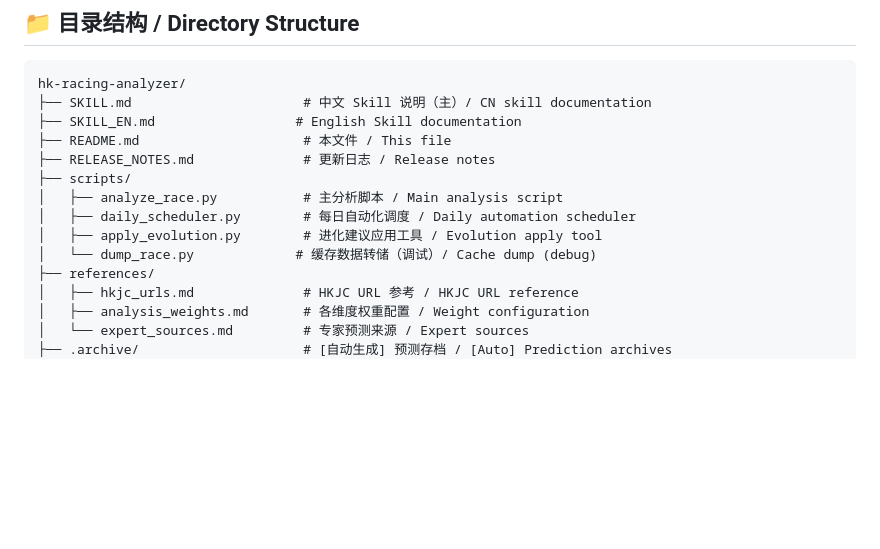
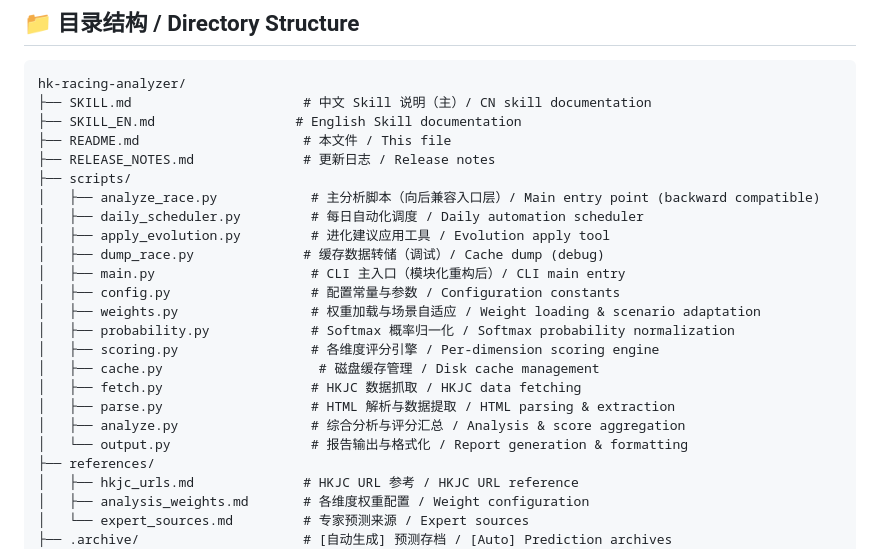
Before and after one commit to kus-wang/hk-racing-analyzer, a Markdown page: README.md, the part around the change. GitHub-like rendering; blank space fills up the shorter version.

Commit message:
Fix README: add 10 new modular scripts to directory structure

```diff
--- a/README.md
+++ b/README.md
@@ -118,10 +118,20 @@ hk-racing-analyzer/
 ├── README.md                     # 本文件 / This file
 ├── RELEASE_NOTES.md              # 更新日志 / Release notes
 ├── scripts/
-│   ├── analyze_race.py           # 主分析脚本 / Main analysis script
-│   ├── daily_scheduler.py        # 每日自动化调度 / Daily automation scheduler
-│   ├── apply_evolution.py        # 进化建议应用工具 / Evolution apply tool
-│   └── dump_race.py             # 缓存数据转储（调试）/ Cache dump (debug)
+│   ├── analyze_race.py            # 主分析脚本（向后兼容入口层）/ Main entry point (backward compatible)
+│   ├── daily_scheduler.py         # 每日自动化调度 / Daily automation scheduler
+│   ├── apply_evolution.py         # 进化建议应用工具 / Evolution apply tool
+│   ├── dump_race.py              # 缓存数据转储（调试）/ Cache dump (debug)
+│   ├── main.py                    # CLI 主入口（模块化重构后）/ CLI main entry
+│   ├── config.py                  # 配置常量与参数 / Configuration constants
+│   ├── weights.py                 # 权重加载与场景自适应 / Weight loading & scenario adaptation
+│   ├── probability.py             # Softmax 概率归一化 / Softmax probability normalization
+│   ├── scoring.py                 # 各维度评分引擎 / Per-dimension scoring engine
+│   ├── cache.py                    # 磁盘缓存管理 / Disk cache management
+│   ├── fetch.py                   # HKJC 数据抓取 / HKJC data fetching
+│   ├── parse.py                   # HTML 解析与数据提取 / HTML parsing & extraction
+│   ├── analyze.py                 # 综合分析与评分汇总 / Analysis & score aggregation
+│   └── output.py                  # 报告输出与格式化 / Report generation & formatting
 ├── references/
 │   ├── hkjc_urls.md              # HKJC URL 参考 / HKJC URL reference
 │   ├── analysis_weights.md       # 各维度权重配置 / Weight configuration
```
